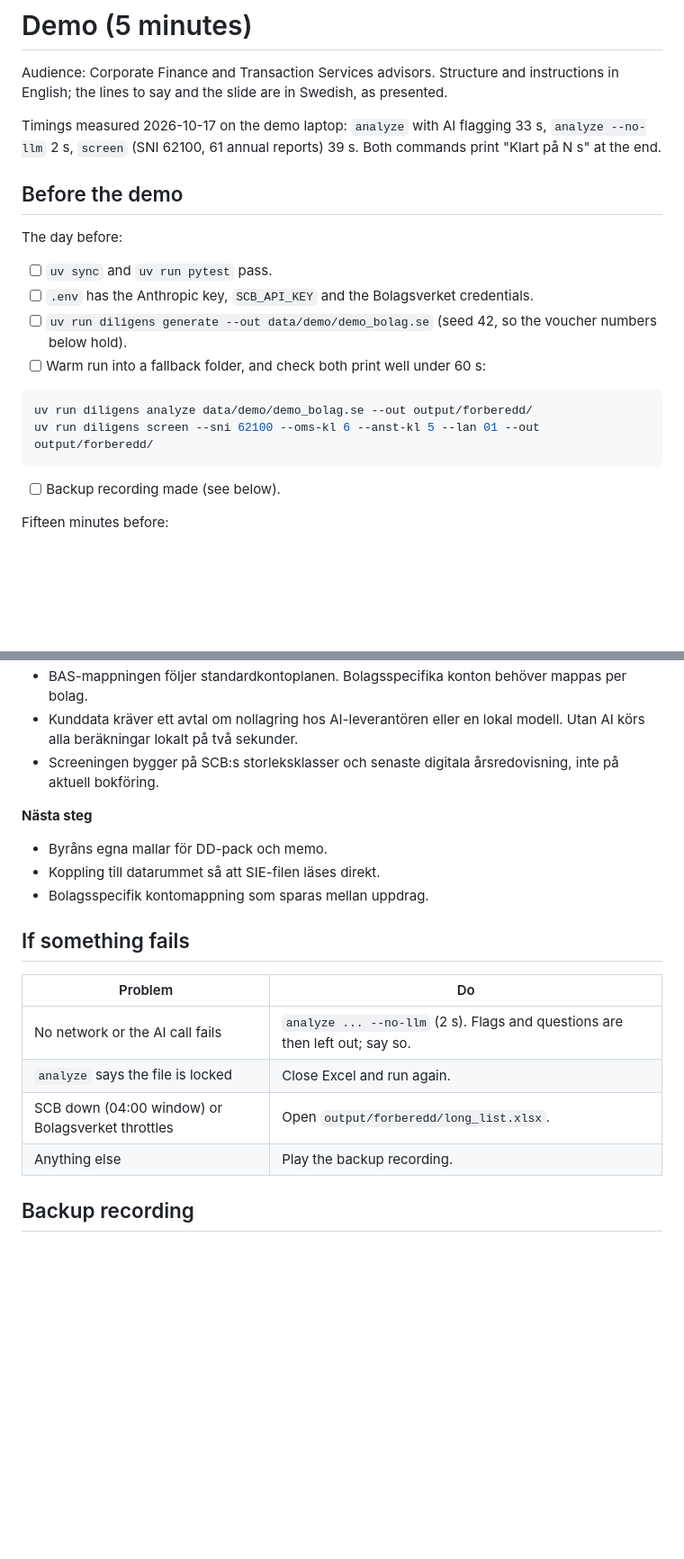
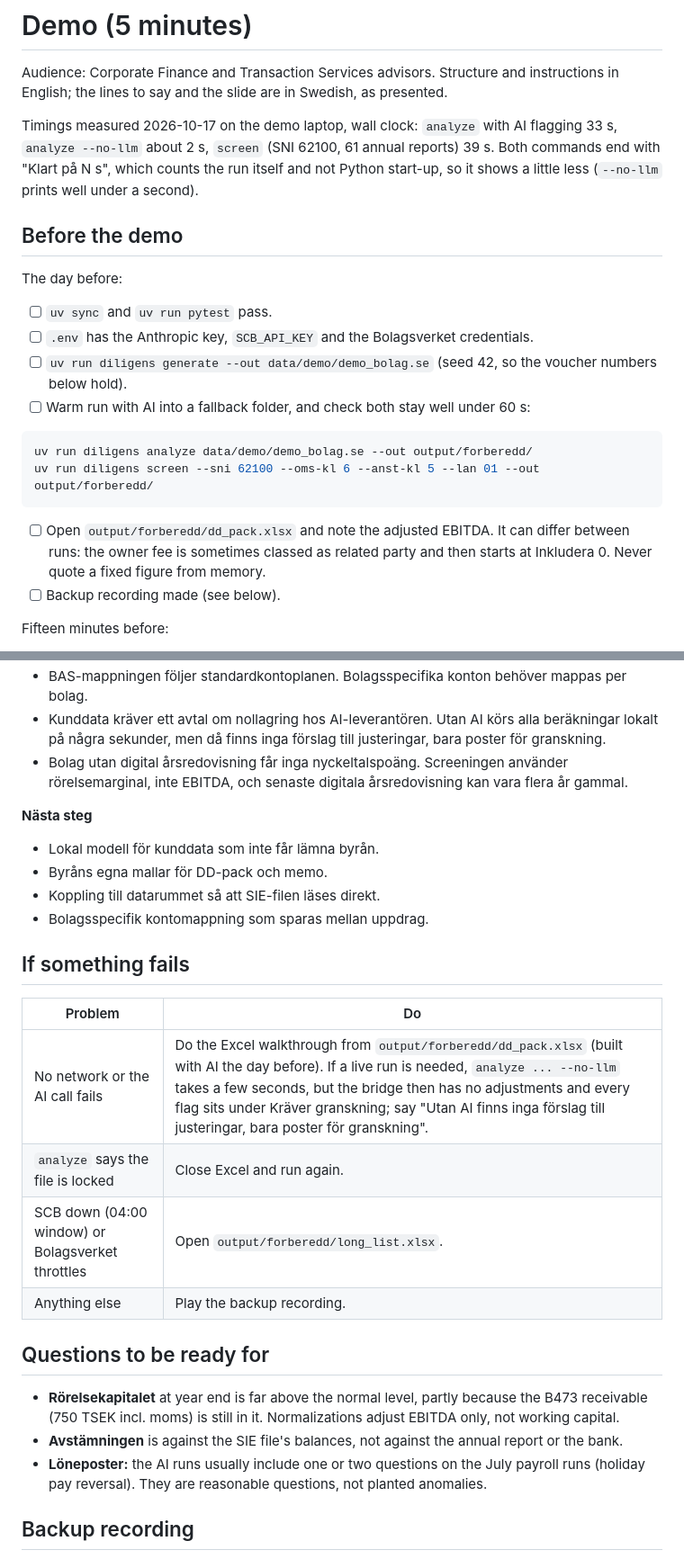
Before and after one commit to SimonC03/diligens, a Markdown page: docs/DEMO.md, 2 parts joined by grey strips. Shown at 90% size. Rendered like a GitHub page; blank space fills up the shorter version.

````diff
--- a/docs/DEMO.md
+++ b/docs/DEMO.md
@@ -3,9 +3,10 @@
 Audience: Corporate Finance and Transaction Services advisors. Structure and instructions in
 English; the lines to say and the slide are in Swedish, as presented.
 
-Timings measured 2026-10-17 on the demo laptop: `analyze` with AI flagging 33 s,
-`analyze --no-llm` 2 s, `screen` (SNI 62100, 61 annual reports) 39 s. Both commands print
-"Klart på N s" at the end.
+Timings measured 2026-10-17 on the demo laptop, wall clock: `analyze` with AI flagging 33 s,
+`analyze --no-llm` about 2 s, `screen` (SNI 62100, 61 annual reports) 39 s. Both commands
+end with "Klart på N s", which counts the run itself and not Python start-up, so it shows a
+little less (`--no-llm` prints well under a second).
 
 ## Before the demo
 
@@ -15,13 +16,16 @@ The day before:
 - [ ] `.env` has the Anthropic key, `SCB_API_KEY` and the Bolagsverket credentials.
 - [ ] `uv run diligens generate --out data/demo/demo_bolag.se` (seed 42, so the voucher
       numbers below hold).
-- [ ] Warm run into a fallback folder, and check both print well under 60 s:
+- [ ] Warm run with AI into a fallback folder, and check both stay well under 60 s:
 
 ```bash
 uv run diligens analyze data/demo/demo_bolag.se --out output/forberedd/
 uv run diligens screen --sni 62100 --oms-kl 6 --anst-kl 5 --lan 01 --out output/forberedd/
 ```
 
+- [ ] Open `output/forberedd/dd_pack.xlsx` and note the adjusted EBITDA. It can differ
+      between runs: the owner fee is sometimes classed as related party and then starts at
+      Inkludera 0. Never quote a fixed figure from memory.
 - [ ] Backup recording made (see below).
 
 Fifteen minutes before:
@@ -128,12 +140,15 @@ Show the slide below.
 - BAS-mappningen följer standardkontoplanen. Bolagsspecifika konton behöver mappas per
   bolag.
-- Kunddata kräver ett avtal om nollagring hos AI-leverantören eller en lokal modell.
-  Utan AI körs alla beräkningar lokalt på två sekunder.
-- Screeningen bygger på SCB:s storleksklasser och senaste digitala årsredovisning, inte på
-  aktuell bokföring.
+- Kunddata kräver ett avtal om nollagring hos AI-leverantören. Utan AI körs alla
+  beräkningar lokalt på några sekunder, men då finns inga förslag till justeringar, bara
+  poster för granskning.
+- Bolag utan digital årsredovisning får inga nyckeltalspoäng. Screeningen använder
+  rörelsemarginal, inte EBITDA, och senaste digitala årsredovisning kan vara flera år
+  gammal.
 
 **Nästa steg**
 
+- Lokal modell för kunddata som inte får lämna byrån.
 - Byråns egna mallar för DD-pack och memo.
 - Koppling till datarummet så att SIE-filen läses direkt.
 - Bolagsspecifik kontomappning som sparas mellan uppdrag.
@@ -142,10 +157,20 @@ Show the slide below.
 
 | Problem | Do |
 |---|---|
-| No network or the AI call fails | `analyze ... --no-llm` (2 s). Flags and questions are then left out; say so. |
+| No network or the AI call fails | Do the Excel walkthrough from `output/forberedd/dd_pack.xlsx` (built with AI the day before). If a live run is needed, `analyze ... --no-llm` takes a few seconds, but the bridge then has no adjustments and every flag sits under Kräver granskning; say "Utan AI finns inga förslag till justeringar, bara poster för granskning". |
 | `analyze` says the file is locked | Close Excel and run again. |
 | SCB down (04:00 window) or Bolagsverket throttles | Open `output/forberedd/long_list.xlsx`. |
 | Anything else | Play the backup recording. |
+
+## Questions to be ready for
+
+- **Rörelsekapitalet** at year end is far above the normal level, partly because the B473
+  receivable (750 TSEK incl. moms) is still in it. Normalizations adjust EBITDA only, not
+  working capital.
+- **Avstämningen** is against the SIE file's balances, not against the annual report or
+  the bank.
+- **Löneposter:** the AI runs usually include one or two questions on the July payroll
+  runs (holiday pay reversal). They are reasonable questions, not planted anomalies.
 
 ## Backup recording
 
````
Also changed, not shown: other parts of docs/DEMO.md (+28 -20 lines), docs/DECISIONS.md (+7 -0 lines).
